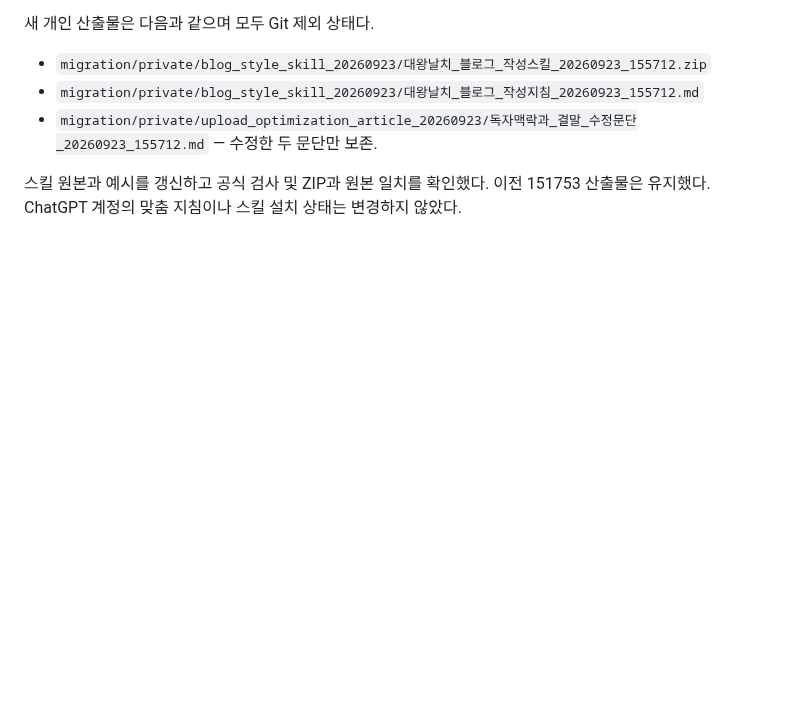
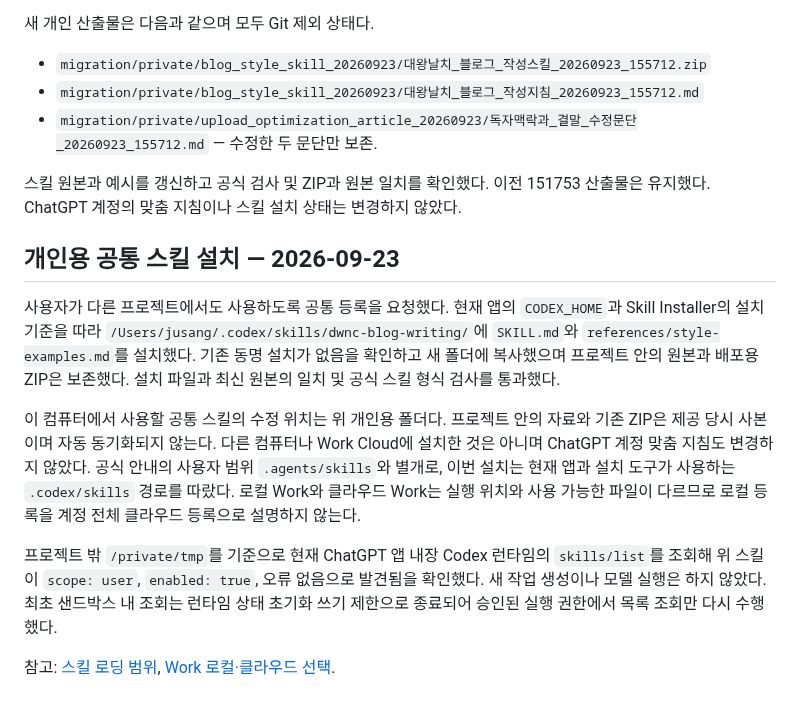
Before and after one commit to tsusaikang/dwnc.me, a Markdown page: docs/history/대왕날치_작성스킬_20260923_151753.md, the part around the change. Drawn GitHub-style; blank space fills up the shorter version.

Commit message:
블로그 작성 스킬 개인용 공통 설치 및 인식 확인 기록

```diff
--- a/docs/history/대왕날치_작성스킬_20260923_151753.md
+++ b/docs/history/대왕날치_작성스킬_20260923_151753.md
@@ -46,3 +46,13 @@ Google 포토는 사용자가 평소 모든 사진을 보관하는 곳이므로
 - `migration/private/upload_optimization_article_20260923/독자맥락과_결말_수정문단_20260923_155712.md` — 수정한 두 문단만 보존.
 
 스킬 원본과 예시를 갱신하고 공식 검사 및 ZIP과 원본 일치를 확인했다. 이전 151753 산출물은 유지했다. ChatGPT 계정의 맞춤 지침이나 스킬 설치 상태는 변경하지 않았다.
+
+## 개인용 공통 스킬 설치 — 2026-09-23
+
+사용자가 다른 프로젝트에서도 사용하도록 공통 등록을 요청했다. 현재 앱의 `CODEX_HOME`과 Skill Installer의 설치 기준을 따라 `/Users/jusang/.codex/skills/dwnc-blog-writing/`에 `SKILL.md`와 `references/style-examples.md`를 설치했다. 기존 동명 설치가 없음을 확인하고 새 폴더에 복사했으며 프로젝트 안의 원본과 배포용 ZIP은 보존했다. 설치 파일과 최신 원본의 일치 및 공식 스킬 형식 검사를 통과했다.
+
+이 컴퓨터에서 사용할 공통 스킬의 수정 위치는 위 개인용 폴더다. 프로젝트 안의 자료와 기존 ZIP은 제공 당시 사본이며 자동 동기화되지 않는다. 다른 컴퓨터나 Work Cloud에 설치한 것은 아니며 ChatGPT 계정 맞춤 지침도 변경하지 않았다. 공식 안내의 사용자 범위 `.agents/skills`와 별개로, 이번 설치는 현재 앱과 설치 도구가 사용하는 `.codex/skills` 경로를 따랐다. 로컬 Work와 클라우드 Work는 실행 위치와 사용 가능한 파일이 다르므로 로컬 등록을 계정 전체 클라우드 등록으로 설명하지 않는다.
+
+프로젝트 밖 `/private/tmp`를 기준으로 현재 ChatGPT 앱 내장 Codex 런타임의 `skills/list`를 조회해 위 스킬이 `scope: user`, `enabled: true`, 오류 없음으로 발견됨을 확인했다. 새 작업 생성이나 모델 실행은 하지 않았다. 최초 샌드박스 내 조회는 런타임 상태 초기화 쓰기 제한으로 종료되어 승인된 실행 권한에서 목록 조회만 다시 수행했다.
+
+참고: [스킬 로딩 범위](https://learn.chatgpt.com/docs/build-skills), [Work 로컬·클라우드 선택](https://learn.chatgpt.com/docs/get-started-with-work).
```
Also changed, not shown: PROJECT_STATE.md (+1 -1 lines).
